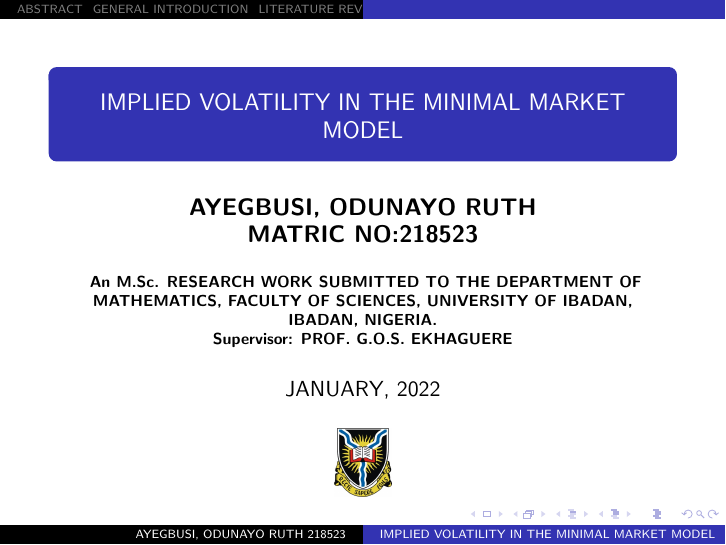
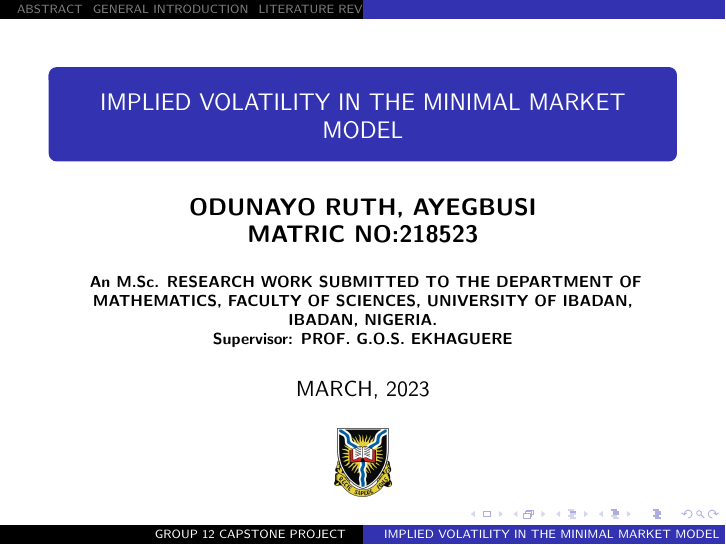
Before and after one commit to asgatcreation/IMPLIED-VOLATILITY-IN-THE-MINIMAL-MARKET-MODEL-by-Ayegbusi-Odunayo, LaTeX slides (odunbeamer.tex): page 1 of 57. Compiled offline with pdfLaTeX.

Commit message:
Topic edit

```diff
--- a/odunbeamer.tex
+++ b/odunbeamer.tex
@@ -71,10 +71,10 @@
 
 \mode<presentation>{}
 %% preamble
-\title[IMPLIED VOLATILITY IN THE MINIMAL MARKET MODEL]{\large{IMPLIED VOLATILITY IN THE MINIMAL MARKET MODEL}}
+\title[ IMPLIED VOLATILITY IN THE MINIMAL MARKET MODEL]{\large{IMPLIED VOLATILITY IN THE MINIMAL MARKET MODEL}}
 %\subtitle[short version]{A subtitle}
-\date[2022]{JANUARY, 2022}
-\author[{AYEGBUSI, ODUNAYO RUTH} 218523]{\textbf{\large{AYEGBUSI, ODUNAYO RUTH}\\
+\date[2022]{MARCH, 2023}
+\author[GROUP 12 CAPSTONE PROJECT]{\textbf{\large{ODUNAYO RUTH, AYEGBUSI}\\
 MATRIC NO:218523}}
 \institute{\textbf{ An M.Sc. RESEARCH WORK SUBMITTED TO THE
 		DEPARTMENT OF MATHEMATICS, FACULTY OF SCIENCES,
```
Also changed, not shown: Odun799.tex (+2 -2 lines).
